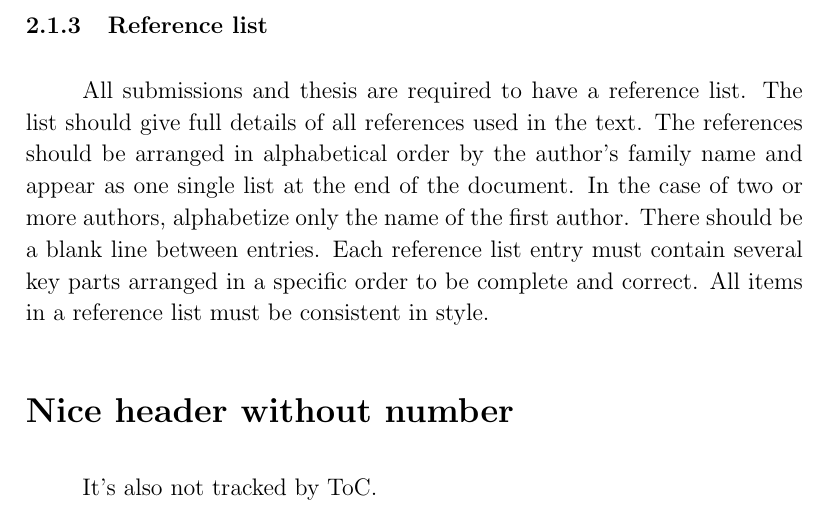
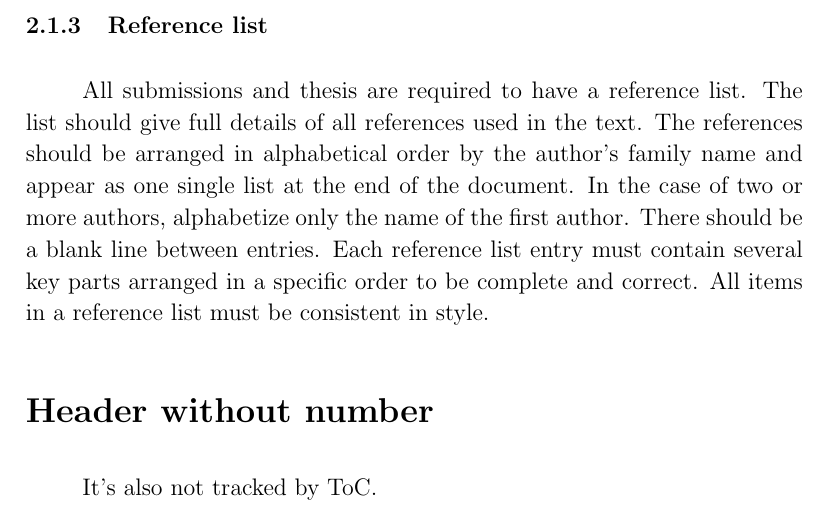
Before and after one commit to retifrav/tex-sandbox, a LaTeX document (_main.tex, which reads 1-intro.tex): part of page 6 of 7, cut so that both start at the same text. Compiled offline with pdfLaTeX.

Commit message:
It is enough just to have asterisk from excluding from ToC and skipping number

```diff
--- a/1-intro.tex
+++ b/1-intro.tex
@@ -90,7 +90,6 @@ When a work has two or three authors, use the surnames of both authors in all ci
 
 All submissions and thesis are required to have a reference list. The list should give full details of all references used in the text. The references should be arranged in alphabetical order by the author’s family name and appear as one single list at the end of the document. In the case of two or more authors, alphabetize only the name of the first author. There should be a blank line between entries. Each reference list entry must contain several key parts arranged in a specific order to be complete and correct. All items in a reference list must be consistent in style.
 
-\section*{Nice header without number}
-\markright{Nice header without number}
+\section*{Header without number}
 
 It's also not tracked by ToC.
--- a/_main.tex
+++ b/_main.tex
@@ -86,9 +86,6 @@
 {\multicitedelim}
 {\usebibmacro{postnote}}
 
-% для заголовков без номера и вне содержания
-\usepackage{fancyhdr}
-
 \begin{document}
 
 \tableofcontents
```
